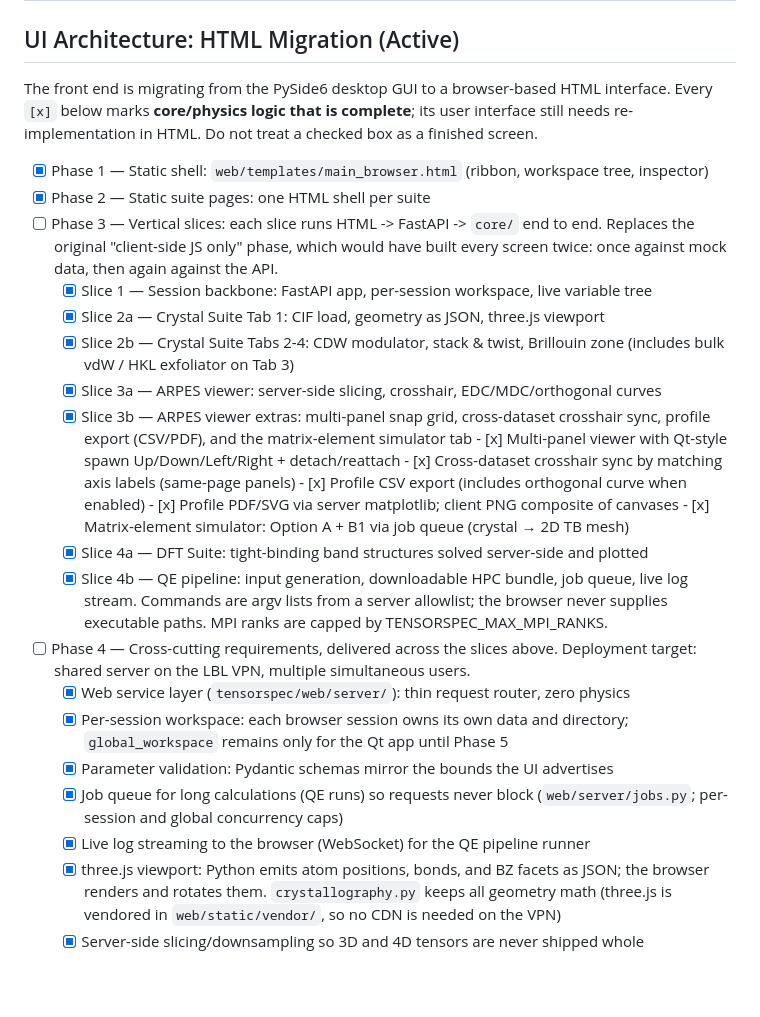
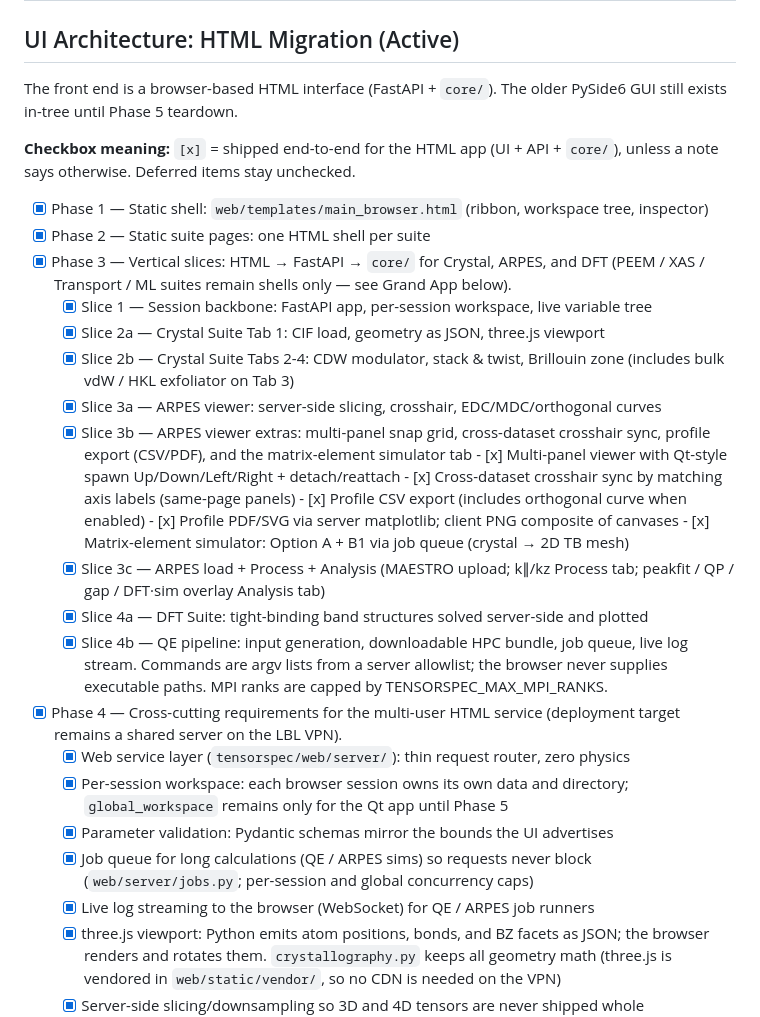
Before and after one commit to fawkesdx/TensorSpec, a Markdown page: roadmap.md, the part around one of its changes. Rendered like a GitHub page; blank space fills up the shorter version.

```diff
--- a/roadmap.md
+++ b/roadmap.md
@@ -1,15 +1,16 @@
 # TensorSpec Roadmap
 
 ## UI Architecture: HTML Migration (Active)
-The front end is migrating from the PySide6 desktop GUI to a browser-based HTML interface.
-Every `[x]` below marks **core/physics logic that is complete**; its user interface still needs
-re-implementation in HTML. Do not treat a checked box as a finished screen.
+The front end is a browser-based HTML interface (FastAPI + `core/`). The older PySide6 GUI
+still exists in-tree until Phase 5 teardown.
+
+**Checkbox meaning:** `[x]` = shipped end-to-end for the HTML app (UI + API + `core/`), unless a
+note says otherwise. Deferred items stay unchecked.
 
 - [x] Phase 1 — Static shell: `web/templates/main_browser.html` (ribbon, workspace tree, inspector)
 - [x] Phase 2 — Static suite pages: one HTML shell per suite
-- [ ] Phase 3 — Vertical slices: each slice runs HTML -> FastAPI -> `core/` end to end.
-      Replaces the original "client-side JS only" phase, which would have built every screen
-      twice: once against mock data, then again against the API.
+- [x] Phase 3 — Vertical slices: HTML → FastAPI → `core/` for Crystal, ARPES, and DFT
+      (PEEM / XAS / Transport / ML suites remain shells only — see Grand App below).
     - [x] Slice 1 — Session backbone: FastAPI app, per-session workspace, live variable tree
     - [x] Slice 2a — Crystal Suite Tab 1: CIF load, geometry as JSON, three.js viewport
     - [x] Slice 2b — Crystal Suite Tabs 2-4: CDW modulator, stack & twist, Brillouin zone
@@ -22,19 +23,21 @@ re-implementation in HTML. Do not treat a checked box as a finished screen.
           - [x] Profile CSV export (includes orthogonal curve when enabled)
           - [x] Profile PDF/SVG via server matplotlib; client PNG composite of canvases
           - [x] Matrix-element simulator: Option A + B1 via job queue (crystal → 2D TB mesh)
+    - [x] Slice 3c — ARPES load + Process + Analysis (MAESTRO upload; k∥/kz Process tab;
+          peakfit / QP / gap / DFT·sim overlay Analysis tab)
     - [x] Slice 4a — DFT Suite: tight-binding band structures solved server-side and plotted
     - [x] Slice 4b — QE pipeline: input generation, downloadable HPC bundle, job queue,
           live log stream. Commands are argv lists from a server allowlist; the browser
           never supplies executable paths. MPI ranks are capped by TENSORSPEC_MAX_MPI_RANKS.
-- [ ] Phase 4 — Cross-cutting requirements, delivered across the slices above.
-      Deployment target: shared server on the LBL VPN, multiple simultaneous users.
+- [x] Phase 4 — Cross-cutting requirements for the multi-user HTML service
+      (deployment target remains a shared server on the LBL VPN).
     - [x] Web service layer (`tensorspec/web/server/`): thin request router, zero physics
     - [x] Per-session workspace: each browser session owns its own data and directory;
           `global_workspace` remains only for the Qt app until Phase 5
     - [x] Parameter validation: Pydantic schemas mirror the bounds the UI advertises
-    - [x] Job queue for long calculations (QE runs) so requests never block
+    - [x] Job queue for long calculations (QE / ARPES sims) so requests never block
           (`web/server/jobs.py`; per-session and global concurrency caps)
-    - [x] Live log streaming to the browser (WebSocket) for the QE pipeline runner
+    - [x] Live log streaming to the browser (WebSocket) for QE / ARPES job runners
     - [x] three.js viewport: Python emits atom positions, bonds, and BZ facets as JSON;
           the browser renders and rotates them. `crystallography.py` keeps all geometry math
           (three.js is vendored in `web/static/vendor/`, so no CDN is needed on the VPN)
```
Also changed, not shown: other parts of roadmap.md (+22 -24 lines).
